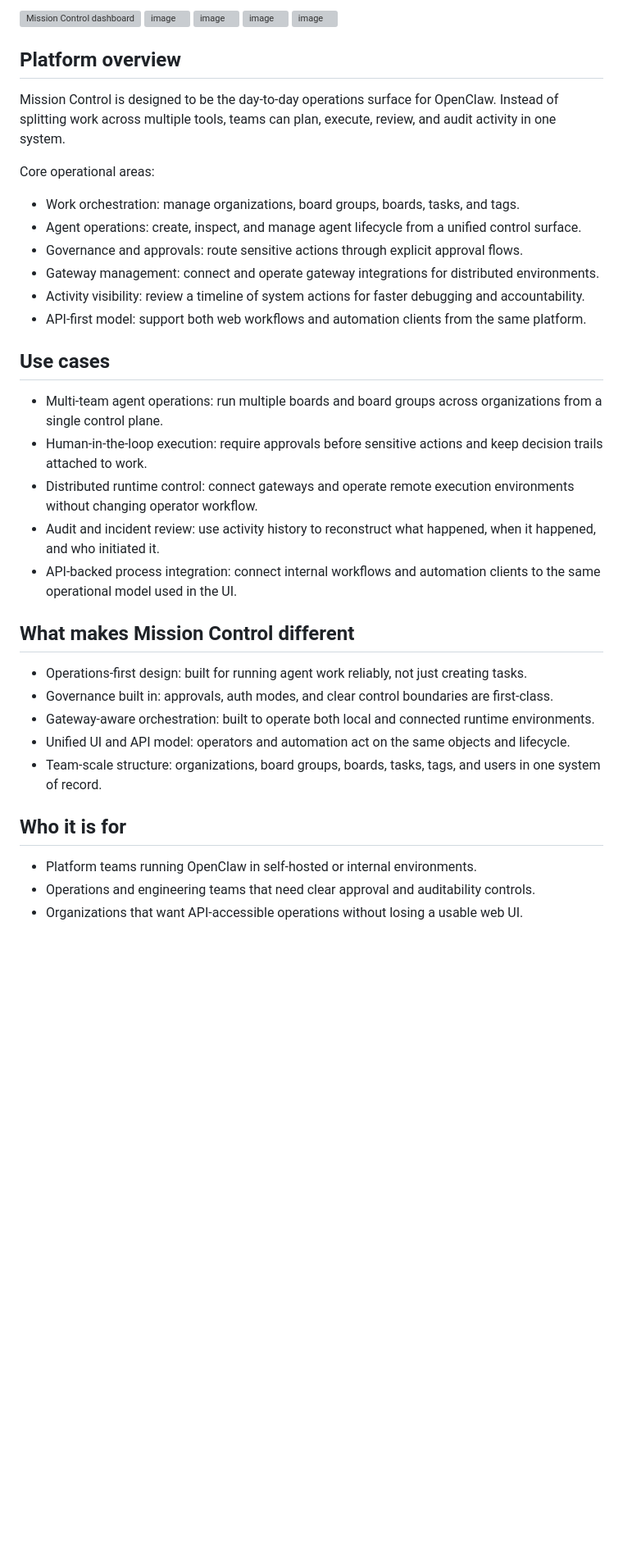
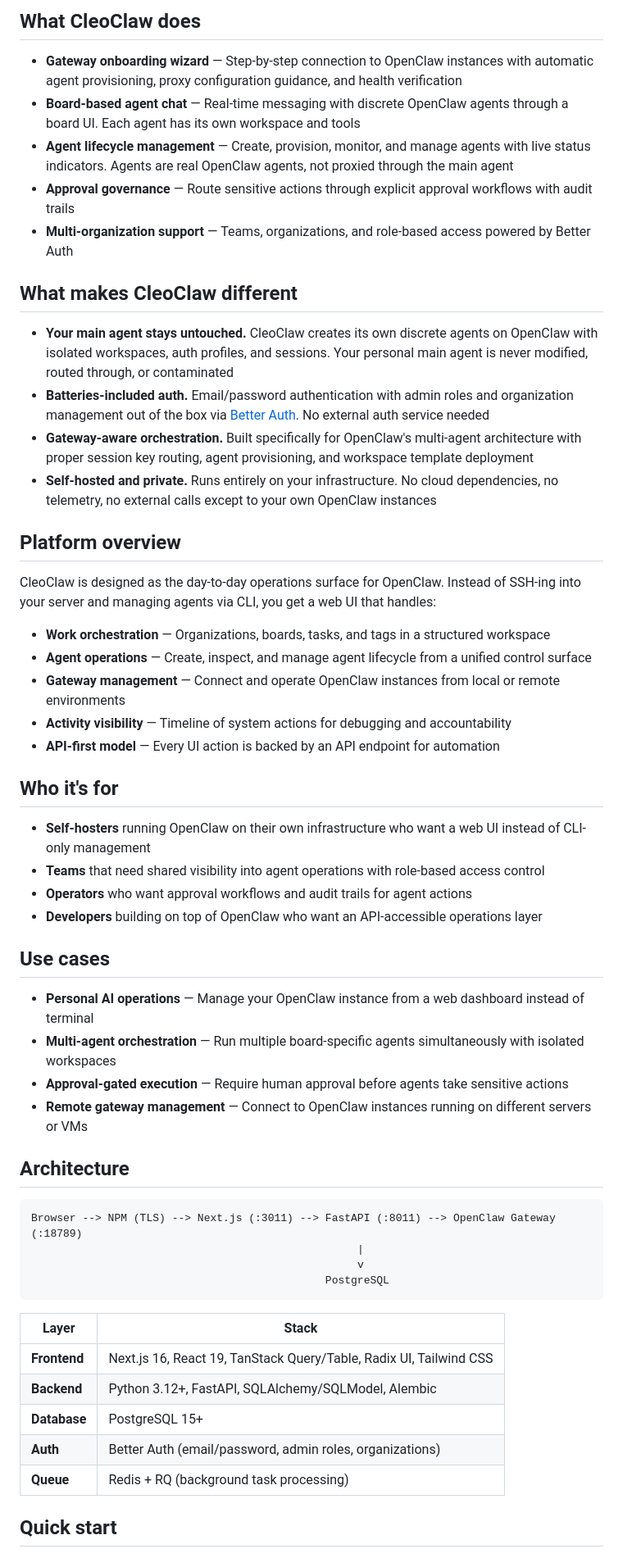
Before and after one commit to kryptobaseddev/cleoclaw, a Markdown page: README.md, the part around one of its changes. Shown at 82% size. GitHub-like rendering; blank space fills up the shorter version; grey boxes are pictures that could not be loaded.

````diff
--- a/README.md
+++ b/README.md
@@ -7,43 +7,62 @@ It gives operators a single interface for work orchestration, agent and gateway
 
-<img width="1896" height="869" alt="Mission Control dashboard" src="https://github.com/user-attachments/assets/49a3c823-6aaf-4c56-8328-fb1485ee940f" />
-<img width="1896" height="858" alt="image" src="https://github.com/user-attachments/assets/2bfee13a-3dab-4f4a-9135-e47bb6949dcf" />
-<img width="1890" height="865" alt="image" src="https://github.com/user-attachments/assets/84c2e867-5dc7-4a36-9290-e29179d2a659" />
-<img width="1912" height="881" alt="image" src="https://github.com/user-attachments/assets/3bbd825c-9969-4bbf-bf31-987f9168f370" />
-<img width="1902" height="878" alt="image" src="https://github.com/user-attachments/assets/eea09632-60e4-4d6d-9e6e-bdfa0ac97630" />
+## What CleoClaw does
+
+- **Gateway onboarding wizard** — Step-by-step connection to OpenClaw instances with automatic agent provisioning, proxy configuration guidance, and health verification
+- **Board-based agent chat** — Real-time messaging with discrete OpenClaw agents through a board UI. Each agent has its own workspace and tools
+- **Agent lifecycle management** — Create, provision, monitor, and manage agents with live status indicators. Agents are real OpenClaw agents, not proxied through the main agent
+- **Approval governance** — Route sensitive actions through explicit approval workflows with audit trails
+- **Multi-organization support** — Teams, organizations, and role-based access powered by Better Auth
+
+<!-- TODO: Add board chat screenshot -->
+<!-- ![Board Chat](docs/screenshots/board-chat.png) -->
+
+## What makes CleoClaw different
+
+- **Your main agent stays untouched.** CleoClaw creates its own discrete agents on OpenClaw with isolated workspaces, auth profiles, and sessions. Your personal main agent is never modified, routed through, or contaminated
+- **Batteries-included auth.** Email/password authentication with admin roles and organization management out of the box via [Better Auth](https://www.better-auth.com/). No external auth service needed
+- **Gateway-aware orchestration.** Built specifically for OpenClaw's multi-agent architecture with proper session key routing, agent provisioning, and workspace template deployment
+- **Self-hosted and private.** Runs entirely on your infrastructure. No cloud dependencies, no telemetry, no external calls except to your own OpenClaw instances
 
 ## Platform overview
 
-Mission Control is designed to be the day-to-day operations surface for OpenClaw.
-Instead of splitting work across multiple tools, teams can plan, execute, review, and audit activity in one system.
+CleoClaw is designed as the day-to-day operations surface for OpenClaw. Instead of SSH-ing into your server and managing agents via CLI, you get a web UI that handles:
 
-Core operational areas:
+- **Work orchestration** — Organizations, boards, tasks, and tags in a structured workspace
+- **Agent operations** — Create, inspect, and manage agent lifecycle from a unified control surface
+- **Gateway management** — Connect and operate OpenClaw instances from local or remote environments
+- **Activity visibility** — Timeline of system actions for debugging and accountability
+- **API-first model** — Every UI action is backed by an API endpoint for automation
 
-- Work orchestration: manage organizations, board groups, boards, tasks, and tags.
-- Agent operations: create, inspect, and manage agent lifecycle from a unified control surface.
-- Governance and approvals: route sensitive actions through explicit approval flows.
-- Gateway management: connect and operate gateway integrations for distributed environments.
-- Activity visibility: review a timeline of system actions for faster debugging and accountability.
-- API-first model: support both web workflows and automation clients from the same platform.
+## Who it's for
+
+- **Self-hosters** running OpenClaw on their own infrastructure who want a web UI instead of CLI-only management
+- **Teams** that need shared visibility into agent operations with role-based access control
+- **Operators** who want approval workflows and audit trails for agent actions
+- **Developers** building on top of OpenClaw who want an API-accessible operations layer
 
 ## Use cases
 
-- Multi-team agent operations: run multiple boards and board groups across organizations from a single control plane.
-- Human-in-the-loop execution: require approvals before sensitive actions and keep decision trails attached to work.
-- Distributed runtime control: connect gateways and operate remote execution environments without changing operator workflow.
-- Audit and incident review: use activity history to reconstruct what happened, when it happened, and who initiated it.
-- API-backed process integration: connect internal workflows and automation clients to the same operational model used in the UI.
+- **Personal AI operations** — Manage your OpenClaw instance from a web dashboard instead of terminal
+- **Multi-agent orchestration** — Run multiple board-specific agents simultaneously with isolated workspaces
+- **Approval-gated execution** — Require human approval before agents take sensitive actions
+- **Remote gateway management** — Connect to OpenClaw instances running on different servers or VMs
 
-## What makes Mission Control different
+## Architecture
 
-- Operations-first design: built for running agent work reliably, not just creating tasks.
-- Governance built in: approvals, auth modes, and clear control boundaries are first-class.
-- Gateway-aware orchestration: built to operate both local and connected runtime environments.
-- Unified UI and API model: operators and automation act on the same objects and lifecycle.
-- Team-scale structure: organizations, board groups, boards, tasks, tags, and users in one system of record.
+```
+Browser --> NPM (TLS) --> Next.js (:3011) --> FastAPI (:8011) --> OpenClaw Gateway (:18789)
+                                                   |
+                                                   v
+                                              PostgreSQL
+```
 
-## Who it is for
+| Layer | Stack |
+|-------|-------|
+| **Frontend** | Next.js 16, React 19, TanStack Query/Table, Radix UI, Tailwind CSS |
+| **Backend** | Python 3.12+, FastAPI, SQLAlchemy/SQLModel, Alembic |
+| **Database** | PostgreSQL 15+ |
+| **Auth** | Better Auth (email/password, admin roles, organizations) |
+| **Queue** | Redis + RQ (background task processing) |
 
-- Platform teams running OpenClaw in self-hosted or internal environments.
-- Operations and engineering teams that need clear approval and auditability controls.
-- Organizations that want API-accessible operations without losing a usable web UI.
+## Quick start
 
````
Also changed, not shown: other parts of README.md (+122 -82 lines), docs/screenshots/README.md (added, +1 -0 lines).
